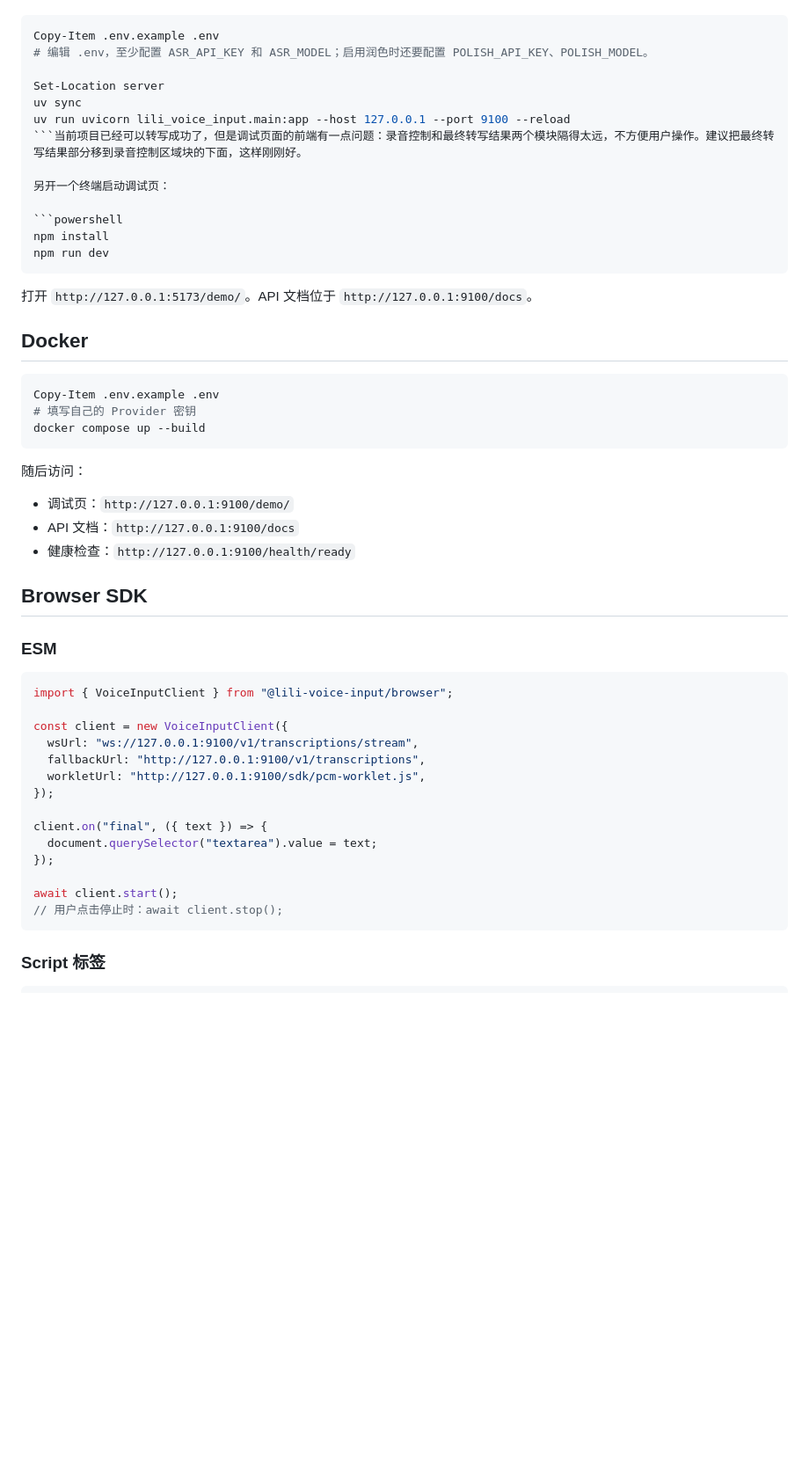
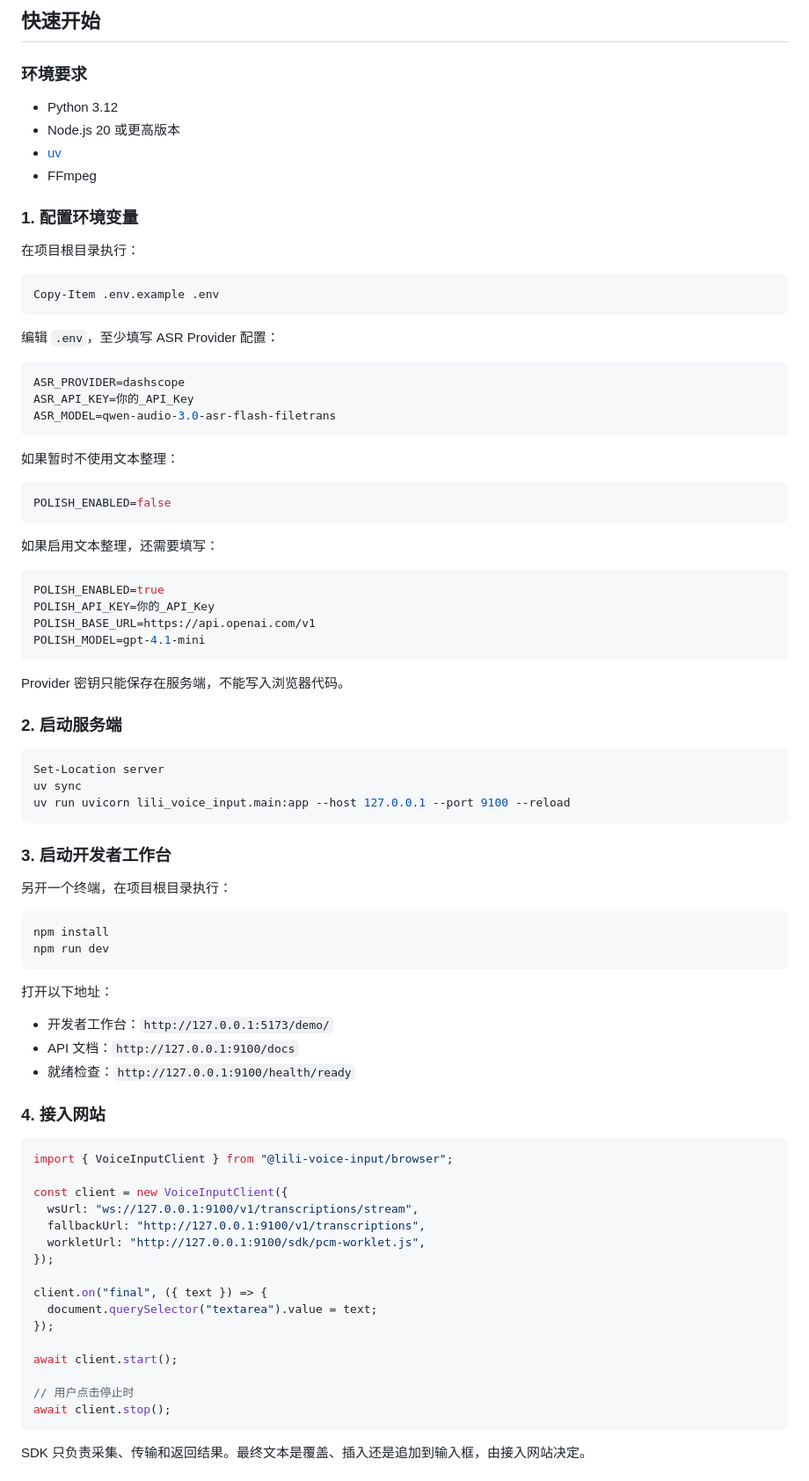
Before and after one commit to 19078605193ll-cloud/lili-voice-input, a Markdown page: README.md, the part around the change printed below. Shown: that part at 88% size. Drawn GitHub-style; blank space fills up the shorter version.

````diff
--- a/README.md
+++ b/README.md
@@ -25,39 +53,69 @@ v1 不发送实时草稿。`ready.capabilities.partial` 固定为 `false`。
+## 快速开始
+
+### 环境要求
+
+- Python 3.12
+- Node.js 20 或更高版本
+- [uv](https://docs.astral.sh/uv/)
+- FFmpeg
+
+### 1. 配置环境变量
+
+在项目根目录执行：
 
 ```powershell
 Copy-Item .env.example .env
-# 编辑 .env，至少配置 ASR_API_KEY 和 ASR_MODEL；启用润色时还要配置 POLISH_API_KEY、POLISH_MODEL。
+```
 
+编辑 `.env`，至少填写 ASR Provider 配置：
+
+```env
+ASR_PROVIDER=dashscope
+ASR_API_KEY=你的_API_Key
+ASR_MODEL=qwen-audio-3.0-asr-flash-filetrans
+```
+
+如果暂时不使用文本整理：
+
+```env
+POLISH_ENABLED=false
+```
+
+如果启用文本整理，还需要填写：
+
+```env
+POLISH_ENABLED=true
+POLISH_API_KEY=你的_API_Key
+POLISH_BASE_URL=https://api.openai.com/v1
+POLISH_MODEL=gpt-4.1-mini
+```
+
+Provider 密钥只能保存在服务端，不能写入浏览器代码。
+
+### 2. 启动服务端
+
+```powershell
 Set-Location server
 uv sync
 uv run uvicorn lili_voice_input.main:app --host 127.0.0.1 --port 9100 --reload
-```当前项目已经可以转写成功了，但是调试页面的前端有一点问题：录音控制和最终转写结果两个模块隔得太远，不方便用户操作。建议把最终转写结果部分移到录音控制区域块的下面，这样刚刚好。
+```
 
-另开一个终端启动调试页：
+### 3. 启动开发者工作台
+
+另开一个终端，在项目根目录执行：
 
 ```powershell
 npm install
 npm run dev
 ```
 
-打开 `http://127.0.0.1:5173/demo/`。API 文档位于 `http://127.0.0.1:9100/docs`。
+打开以下地址：
 
-## Docker
+- 开发者工作台：`http://127.0.0.1:5173/demo/`
+- API 文档：`http://127.0.0.1:9100/docs`
+- 就绪检查：`http://127.0.0.1:9100/health/ready`
 
-```powershell
-Copy-Item .env.example .env
-# 填写自己的 Provider 密钥
-docker compose up --build
-```
-
-随后访问：
-
-- 调试页：`http://127.0.0.1:9100/demo/`
-- API 文档：`http://127.0.0.1:9100/docs`
-- 健康检查：`http://127.0.0.1:9100/health/ready`
-
-## Browser SDK
-
-### ESM
+### 4. 接入网站
 
 ```ts
 import { VoiceInputClient } from "@lili-voice-input/browser";
@@ -73,8 +131,10 @@ client.on("final", ({ text }) => {
 });
 
 await client.start();
-// 用户点击停止时：await client.stop();
+
+// 用户点击停止时
+await client.stop();
 ```
 
-### Script 标签
+SDK 只负责采集、传输和返回结果。最终文本是覆盖、插入还是追加到输入框，由接入网站决定。
 
````
Also changed, not shown: other parts of README.md (+122 -34 lines), docs/assets/workbench.png (added).
